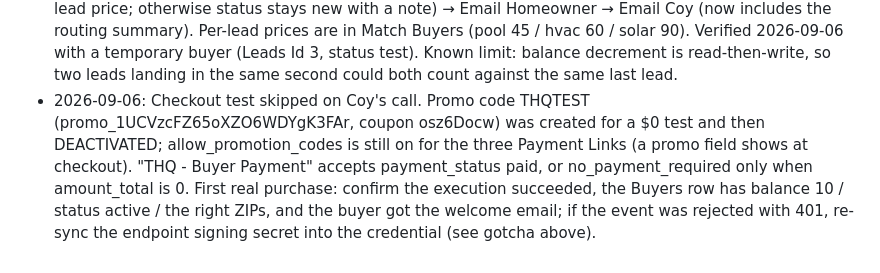
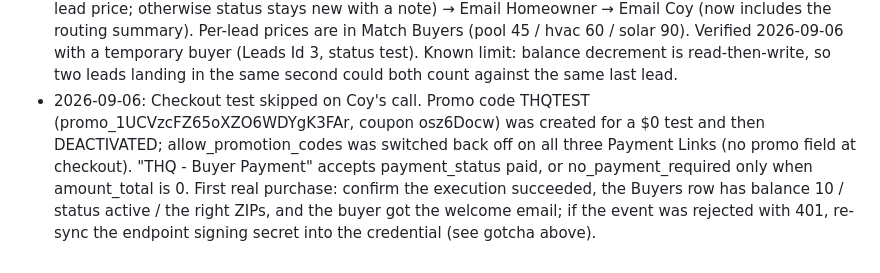
Before and after one commit to decoy911/truehomequote, a Markdown page: PLAN.md, the part around the change. GitHub-like rendering.

Commit message:
PLAN: promo-code entry disabled on the three Payment Links
Co-Authored-By: Claude Fable 5.1 <noreply@anthropic.com>
Claude-Session: https://claude.ai/code/session_01AQpJ5A3d7VNfBGe1XaFyT8

```diff
--- a/PLAN.md
+++ b/PLAN.md
@@ -67,4 +67,4 @@ Rule: work top to bottom. Mark `[x]` when done. Next unchecked item is the next
 - 2026-09-06: n8n "THQ - Buyer Payment" (lUF5oQU1fmDiZOdl): Stripe Trigger (live) for checkout.session.completed → Parse Session → Paid? → Find Buyer (email + vertical) → Upsert Decision → Update Buyer (+10 balance, ZIP union, packs/total_paid) or Create Buyer (status active; test-mode events would get status test) → Email Coy → Email Buyer (welcome with balance + ZIPs). Idempotent per checkout session id. Stripe endpoint we_1UCVk0FZ65oXZO6WdGiPqYHc is registered by the trigger node; its signing secret is copied into the same credential so every event is signature-checked (unsigned/bad-signature posts get 401). GOTCHA: deactivating this workflow deletes the Stripe endpoint and reactivating creates a new one with a NEW secret — after any deactivate/activate, copy the new webhookSecret from the workflow's static data into the credential's Signature Secret or every event will be rejected. Editing the workflow via PUT while active is fine (no re-registration).
 - 2026-09-06: NocoDB Buyers table (mw6b2jv7nn7sxev): company, contact, email, phone, vertical, zips (comma list), balance, status[active/paused/inactive/test], stripe_customer_id, last_payment, payment_link, packs_purchased, total_paid, leads_sent, last_lead_at, last_checkout_session, notes, created_at. Buyers Id 1 is a routing-test row (status test).
 - 2026-09-06: "THQ - Lead Intake" now routes after the NocoDB write and the 200 response: Find Buyers (vertical, status=active, balance>0, oldest last_payment first) → Match Buyers (ZIP match, max 4) → per buyer: Email Buyer (full lead) → Decrement Balance → at 0 Email Top-up (their payment_link) → Finalize Routing → Update Lead Row (status sold_direct, buyer names, network=direct, payout = buyers × per-lead price; otherwise status stays new with a note) → Email Homeowner → Email Coy (now includes the routing summary). Per-lead prices are in Match Buyers (pool 45 / hvac 60 / solar 90). Verified 2026-09-06 with a temporary buyer (Leads Id 3, status test). Known limit: balance decrement is read-then-write, so two leads landing in the same second could both count against the same last lead.
-- 2026-09-06: Checkout test skipped on Coy's call. Promo code THQTEST (promo_1UCVzcFZ65oXZO6WDYgK3FAr, coupon osz6Docw) was created for a $0 test and then DEACTIVATED; allow_promotion_codes is still on for the three Payment Links (a promo field shows at checkout). "THQ - Buyer Payment" accepts payment_status paid, or no_payment_required only when amount_total is 0. First real purchase: confirm the execution succeeded, the Buyers row has balance 10 / status active / the right ZIPs, and the buyer got the welcome email; if the event was rejected with 401, re-sync the endpoint signing secret into the credential (see gotcha above).
+- 2026-09-06: Checkout test skipped on Coy's call. Promo code THQTEST (promo_1UCVzcFZ65oXZO6WDYgK3FAr, coupon osz6Docw) was created for a $0 test and then DEACTIVATED; allow_promotion_codes was switched back off on all three Payment Links (no promo field at checkout). "THQ - Buyer Payment" accepts payment_status paid, or no_payment_required only when amount_total is 0. First real purchase: confirm the execution succeeded, the Buyers row has balance 10 / status active / the right ZIPs, and the buyer got the welcome email; if the event was rejected with 401, re-sync the endpoint signing secret into the credential (see gotcha above).
```
